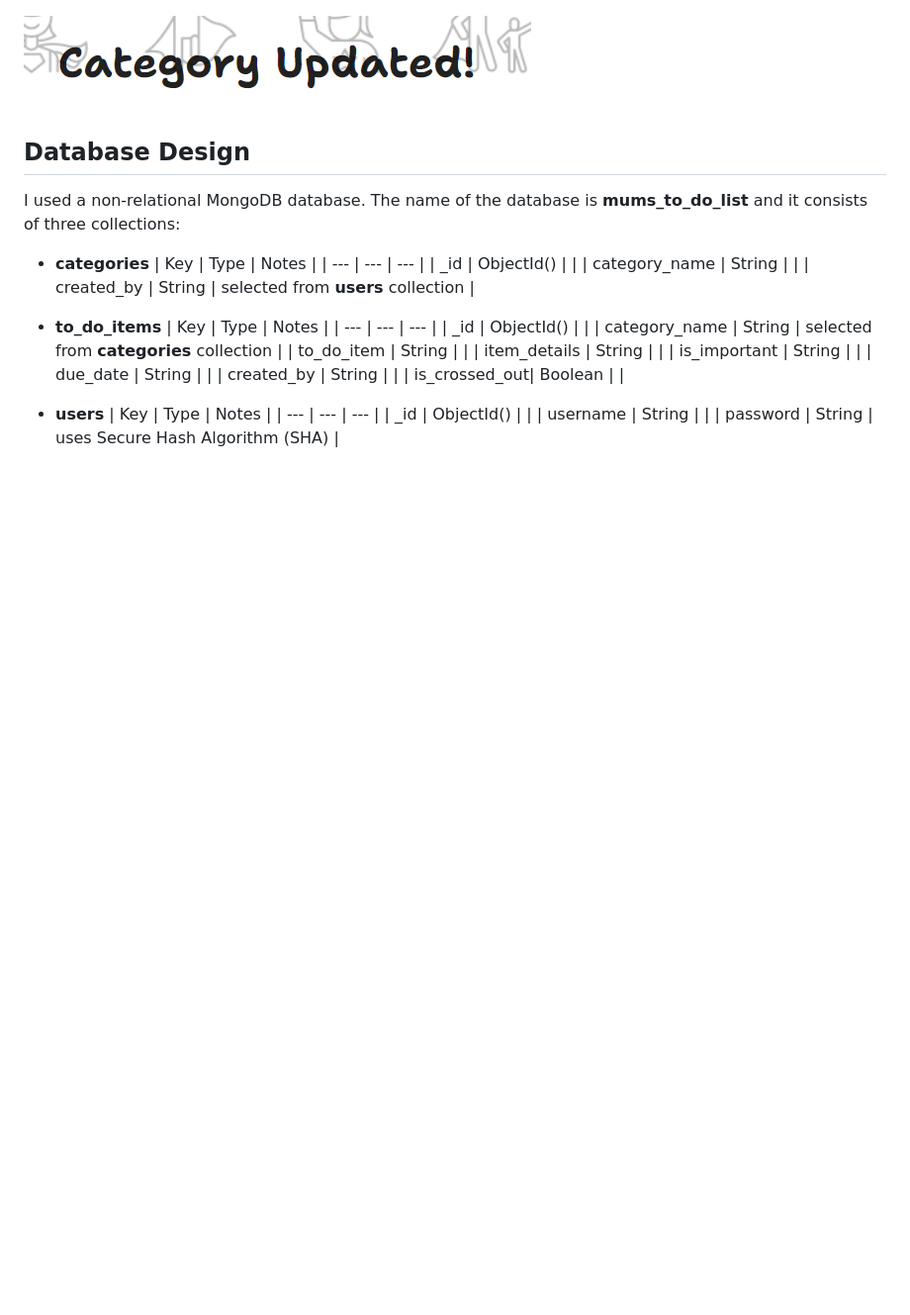
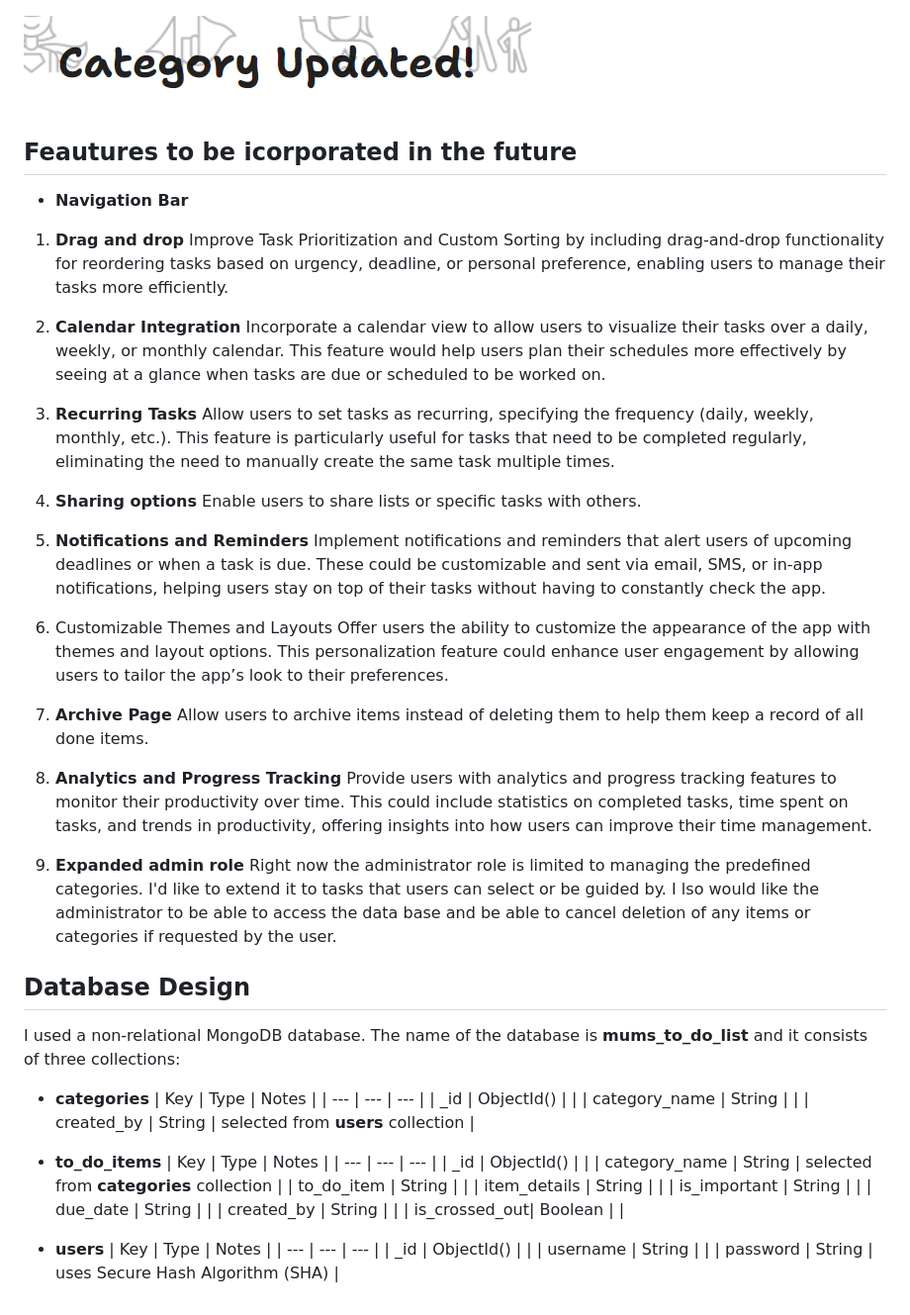
Before and after one commit to AgyLuczak/MUM-S-TO-DO-LIST, a Markdown page: README.md, the part around the change. Shown at 99% size. GitHub-like rendering; blank space fills up the shorter version.

Commit message:
Add features to be incorporated in the future

```diff
--- a/README.md
+++ b/README.md
@@ -389,6 +389,43 @@ Flash messages are a crucial user feedback mechanism incorporated into the appli
 ![ updated flash](./docs/updated_flash.png)
 
 
+## **Feautures to be icorporated in the future**
+
+- **Navigation Bar**
+
+1. **Drag and drop**
+Improve Task Prioritization and Custom Sorting
+by including drag-and-drop functionality for reordering tasks based on urgency, deadline, or personal preference, enabling users to manage their tasks more efficiently.
+
+2. **Calendar Integration**
+Incorporate a calendar view to allow users to visualize their tasks over a daily, weekly, or monthly calendar. This feature would help users plan their schedules more effectively by seeing at a glance when tasks are due or scheduled to be worked on.
+
+3. **Recurring Tasks**
+Allow users to set tasks as recurring, specifying the frequency (daily, weekly, monthly, etc.). This feature is particularly useful for tasks that need to be completed regularly, eliminating the need to manually create the same task multiple times.
+
+4. **Sharing options**
+Enable users to share lists or specific tasks with others.
+
+5. **Notifications and Reminders**
+Implement notifications and reminders that alert users of upcoming deadlines or when a task is due. These could be customizable and sent via email, SMS, or in-app notifications, helping users stay on top of their tasks without having to constantly check the app.
+
+6. Customizable Themes and Layouts
+Offer users the ability to customize the appearance of the app with themes and layout options. This personalization feature could enhance user engagement by allowing users to tailor the app’s look to their preferences.
+
+8. **Archive Page**
+Allow users to archive items instead of deleting them to help them keep a record of all done items.
+
+9. **Analytics and Progress Tracking**
+Provide users with analytics and progress tracking features to monitor their productivity over time. This could include statistics on completed tasks, time spent on tasks, and trends in productivity, offering insights into how users can improve their time management.
+
+10. **Expanded admin role**
+Right now the administrator role is limited to managing the predefined categories. I'd like to extend it to tasks that users can select or be guided by. I lso would like the administrator to be able to access the data base and be able to cancel deletion of any items or categories if requested by the user.
+
+
+
+
+
+
 ## **Database Design**
 
 I used a non-relational MongoDB database. The name of the database is **mums_to_do_list** and it consists of three collections:
```
